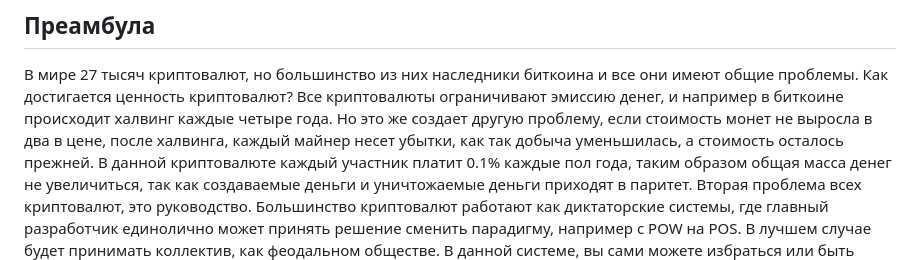
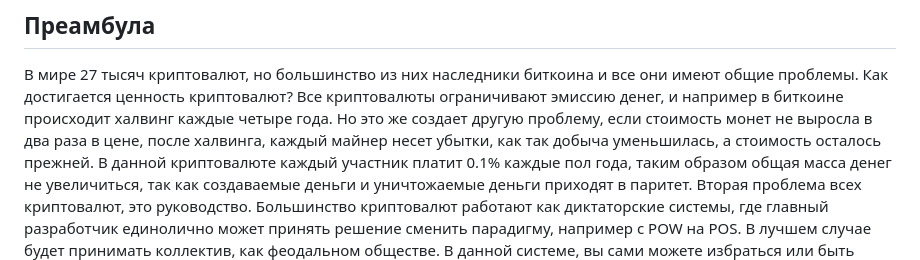
Before and after one commit to CorporateFounder/unitedStates_final, a Markdown page: readme.md, the part around the change. Drawn GitHub-style.

Commit message:
Преамбула в readme.md

```diff
--- a/readme.md
+++ b/readme.md
@@ -9,7 +9,7 @@
 В мире 27 тысяч криптовалют, но большинство из них наследники биткоина и все они
 имеют общие проблемы. Как достигается ценность криптовалют? Все криптовалюты
 ограничивают эмиссию денег, и например в биткоине происходит халвинг каждые четыре года.
-Но это же создает другую проблему, если стоимость монет не выросла в два в цене, после халвинга,
+Но это же создает другую проблему, если стоимость монет не выросла в два раза в цене, после халвинга,
 каждый майнер несет убытки, как так добыча уменьшилась, а стоимость осталось прежней.
 В данной криптовалюте каждый участник платит 0.1% каждые пол года, таким образом общая масса
 денег не увеличиться, так как создаваемые деньги и уничтожаемые деньги приходят в паритет.
```
